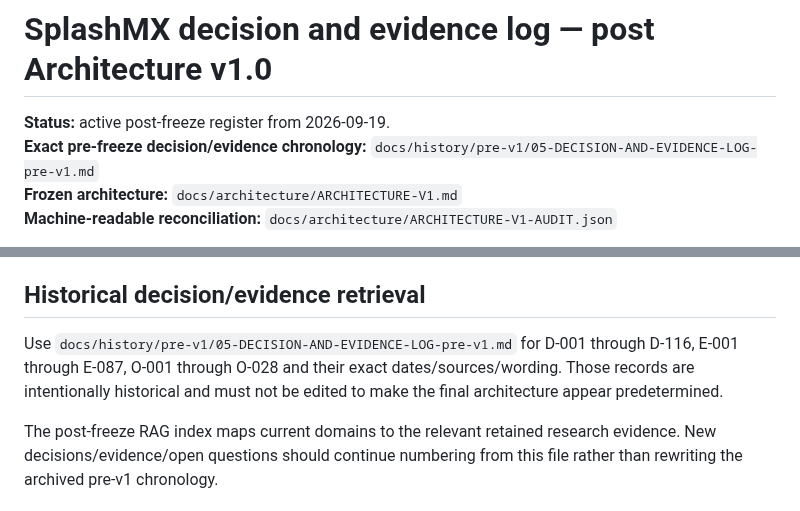
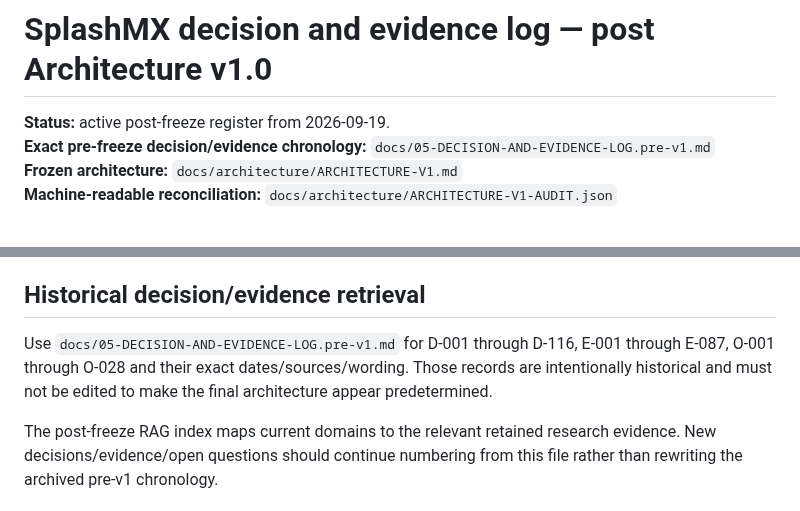
Before and after one commit to techrote/SplashMX, a Markdown page: docs/05-DECISION-AND-EVIDENCE-LOG.md, 2 parts joined by grey strips. GitHub-like rendering.

Commit message:
SMX-020: fix pre-v1 decision-log pointer

```diff
--- a/docs/05-DECISION-AND-EVIDENCE-LOG.md
+++ b/docs/05-DECISION-AND-EVIDENCE-LOG.md
@@ -1,7 +1,7 @@
 # SplashMX decision and evidence log — post Architecture v1.0
 
 **Status:** active post-freeze register from 2026-09-19.
-**Exact pre-freeze decision/evidence chronology:** `docs/history/pre-v1/05-DECISION-AND-EVIDENCE-LOG-pre-v1.md`
+**Exact pre-freeze decision/evidence chronology:** `docs/05-DECISION-AND-EVIDENCE-LOG.pre-v1.md`
 **Frozen architecture:** `docs/architecture/ARCHITECTURE-V1.md`
 **Machine-readable reconciliation:** `docs/architecture/ARCHITECTURE-V1-AUDIT.json`
 
@@ -122,6 +122,6 @@ Owner/order: `docs/architecture/IMPLEMENTATION-ROADMAP-V1.md`. A later spike tha
 
 ## Historical decision/evidence retrieval
 
-Use `docs/history/pre-v1/05-DECISION-AND-EVIDENCE-LOG-pre-v1.md` for D-001 through D-116, E-001 through E-087, O-001 through O-028 and their exact dates/sources/wording. Those records are intentionally historical and must not be edited to make the final architecture appear predetermined.
+Use `docs/05-DECISION-AND-EVIDENCE-LOG.pre-v1.md` for D-001 through D-116, E-001 through E-087, O-001 through O-028 and their exact dates/sources/wording. Those records are intentionally historical and must not be edited to make the final architecture appear predetermined.
 
 The post-freeze RAG index maps current domains to the relevant retained research evidence. New decisions/evidence/open questions should continue numbering from this file rather than rewriting the archived pre-v1 chronology.
```
